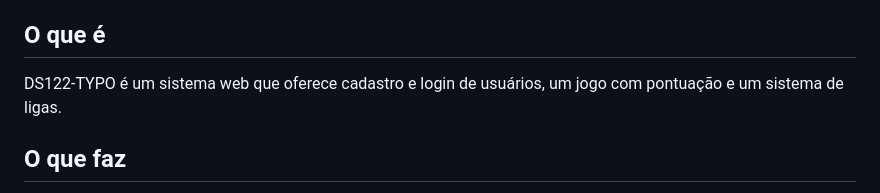
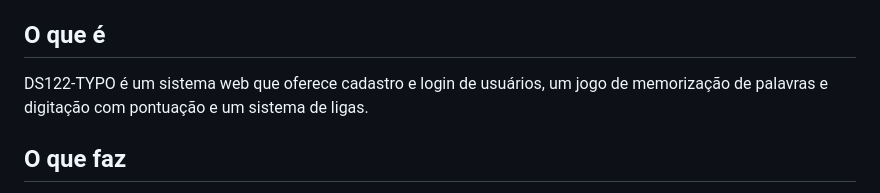
Before and after one commit to Mad-Kirby/DS122-TYPO, a Markdown page: README.md, the part around the change. Rendered like a GitHub page.

Commit message:
Clarificar tipo de jogo no campo "O que é"
Atualizado descrição do projeto para especificar o tipo do jogo

```diff
--- a/README.md
+++ b/README.md
@@ -4,7 +4,7 @@ Projeto de desenvolvimento Web em PHP e MySQL.
 
 ## O que é
 
-DS122-TYPO é um sistema web que oferece cadastro e login de usuários, um jogo com pontuação e um sistema de ligas.
+DS122-TYPO é um sistema web que oferece cadastro e login de usuários, um jogo de memorização de palavras e digitação com pontuação e um sistema de ligas.
 
 ## O que faz
 
```
